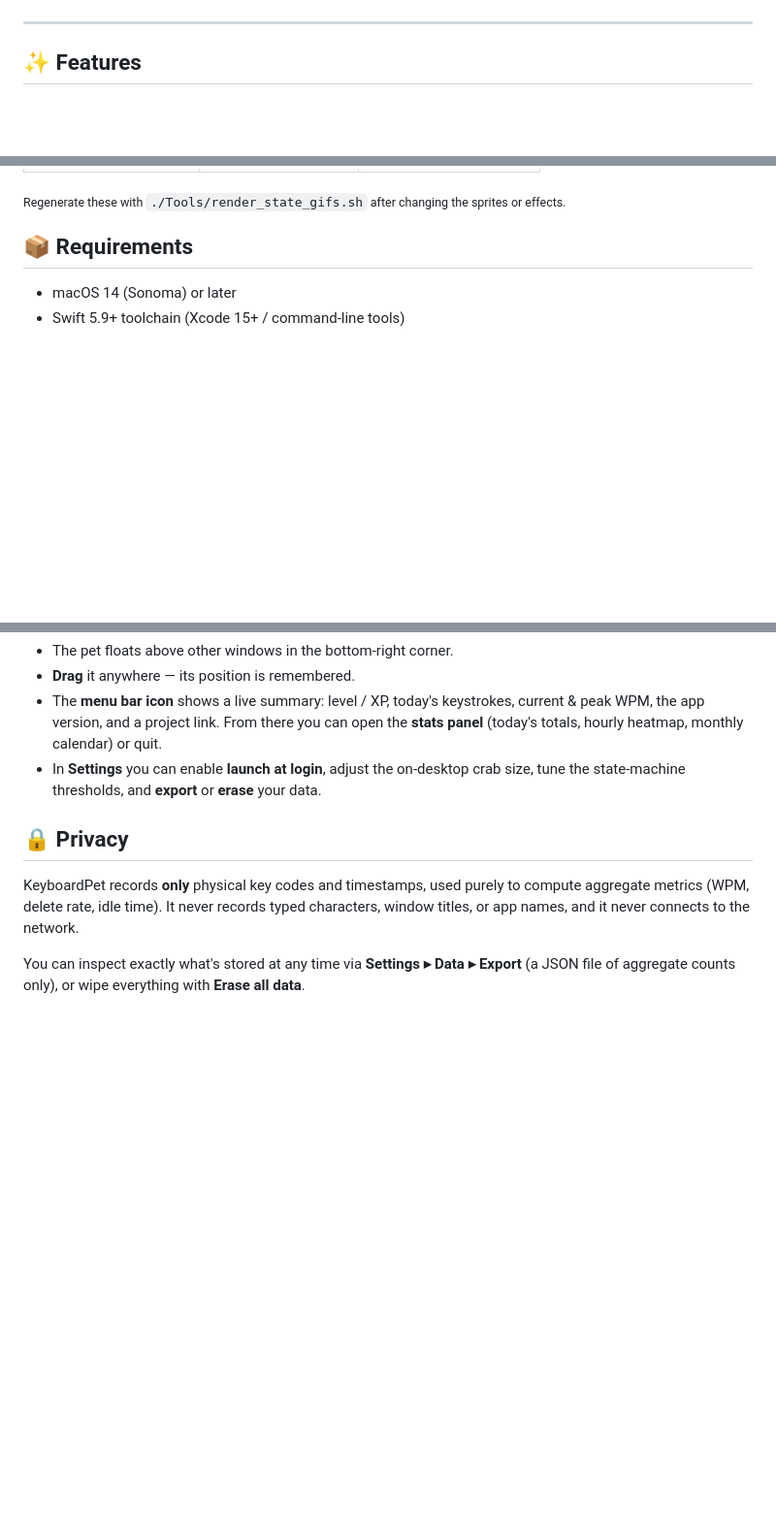
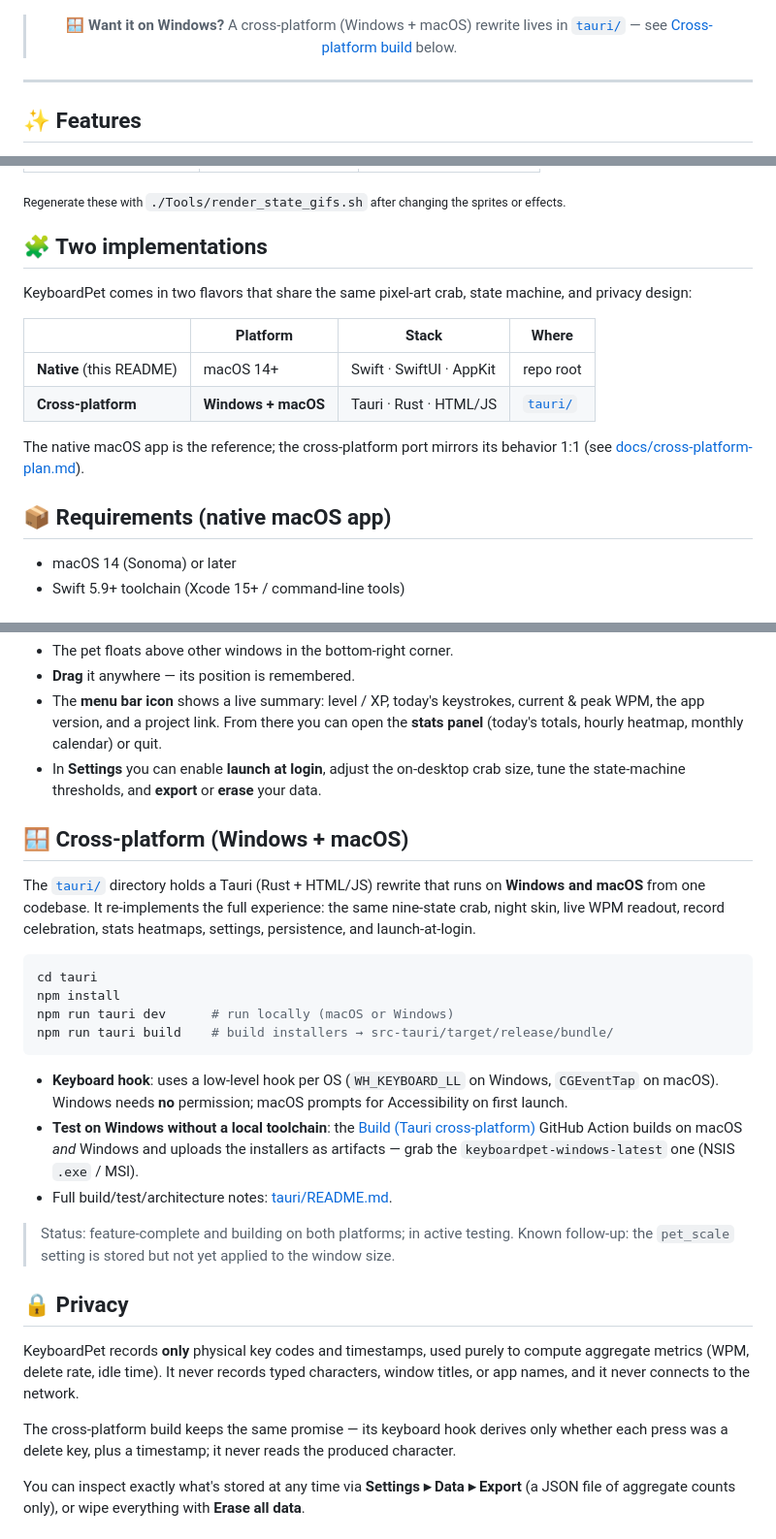
Before and after one commit to xiongjhang/KeyboardPet, a Markdown page: README.md, 3 parts joined by grey strips. Shown at 97% size. Rendered like a GitHub page; blank space fills up the shorter version.

````diff
--- a/README.md
+++ b/README.md
@@ -16,6 +17,9 @@ celebrating new records, and more.
 ![Swift](https://img.shields.io/badge/Swift-5.9%2B-orange?logo=swift)
 ![License](https://img.shields.io/badge/license-MIT-blue)
 ![Privacy](https://img.shields.io/badge/privacy-100%25%20local-brightgreen)
+
+> 🪟 **Want it on Windows?** A cross-platform (Windows + macOS) rewrite lives in
+> [`tauri/`](tauri/) — see [Cross-platform build](#-cross-platform-windows--macos) below.
 
 </div>
 
@@ -70,7 +74,20 @@ overlay is baked into the sprites (a sleepier, night-mode look).
 
 <sub>Regenerate these with <code>./Tools/render_state_gifs.sh</code> after changing the sprites or effects.</sub>
 
-## 📦 Requirements
+## 🧩 Two implementations
+
+KeyboardPet comes in two flavors that share the same pixel-art crab, state
+machine, and privacy design:
+
+| | Platform | Stack | Where |
+|---|---|---|---|
+| **Native** (this README) | macOS 14+ | Swift · SwiftUI · AppKit | repo root |
+| **Cross-platform** | **Windows + macOS** | Tauri · Rust · HTML/JS | [`tauri/`](tauri/) |
+
+The native macOS app is the reference; the cross-platform port mirrors its
+behavior 1:1 (see [docs/cross-platform-plan.md](docs/cross-platform-plan.md)).
+
+## 📦 Requirements (native macOS app)
 
 - macOS 14 (Sonoma) or later
 - Swift 5.9+ toolchain (Xcode 15+ / command-line tools)
@@ -120,11 +137,42 @@ open KeyboardPet.app
   size, tune the state-machine thresholds, and **export** or **erase** your
   data.
 
+## 🪟 Cross-platform (Windows + macOS)
+
+The [`tauri/`](tauri/) directory holds a Tauri (Rust + HTML/JS) rewrite that runs
+on **Windows and macOS** from one codebase. It re-implements the full experience:
+the same nine-state crab, night skin, live WPM readout, record celebration,
+stats heatmaps, settings, persistence, and launch-at-login.
+
+```bash
+cd tauri
+npm install
+npm run tauri dev      # run locally (macOS or Windows)
+npm run tauri build    # build installers → src-tauri/target/release/bundle/
+```
+
+- **Keyboard hook**: uses a low-level hook per OS (`WH_KEYBOARD_LL` on Windows,
+  `CGEventTap` on macOS). Windows needs **no** permission; macOS prompts for
+  Accessibility on first launch.
+- **Test on Windows without a local toolchain**: the
+  [Build (Tauri cross-platform)](.github/workflows/tauri-build.yml) GitHub Action
+  builds on macOS *and* Windows and uploads the installers as artifacts — grab
+  the `keyboardpet-windows-latest` one (NSIS `.exe` / MSI).
+- Full build/test/architecture notes: [tauri/README.md](tauri/README.md).
+
+> Status: feature-complete and building on both platforms; in active testing.
+> Known follow-up: the `pet_scale` setting is stored but not yet applied to the
+> window size.
+
 ## 🔒 Privacy
 
 KeyboardPet records **only** physical key codes and timestamps, used purely to
 compute aggregate metrics (WPM, delete rate, idle time). It never records typed
 characters, window titles, or app names, and it never connects to the network.
+
+The cross-platform build keeps the same promise — its keyboard hook derives only
+whether each press was a delete key, plus a timestamp; it never reads the
+produced character.
 
 You can inspect exactly what's stored at any time via **Settings ▸ Data ▸
 Export** (a JSON file of aggregate counts only), or wipe everything with
````
Also changed, not shown: other parts of README.md (+1 -0 lines), README.zh-CN.md (+44 -1 lines).
